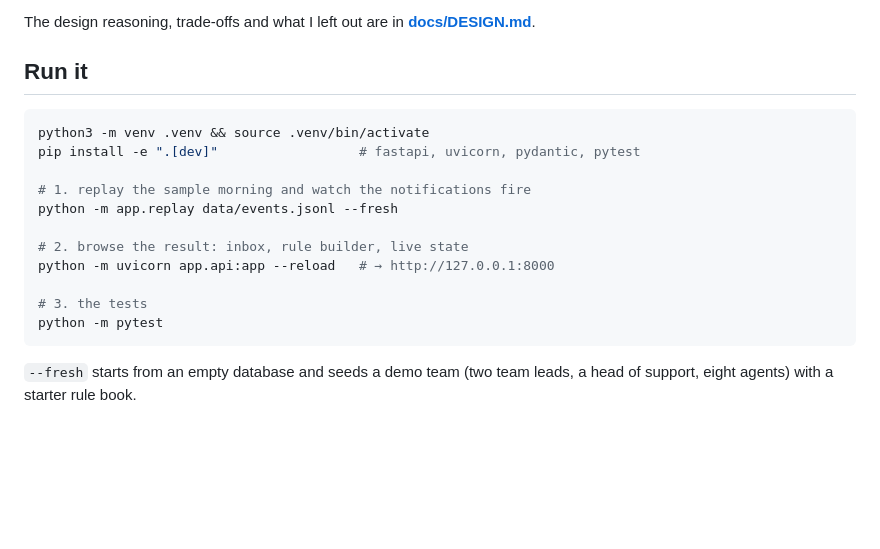
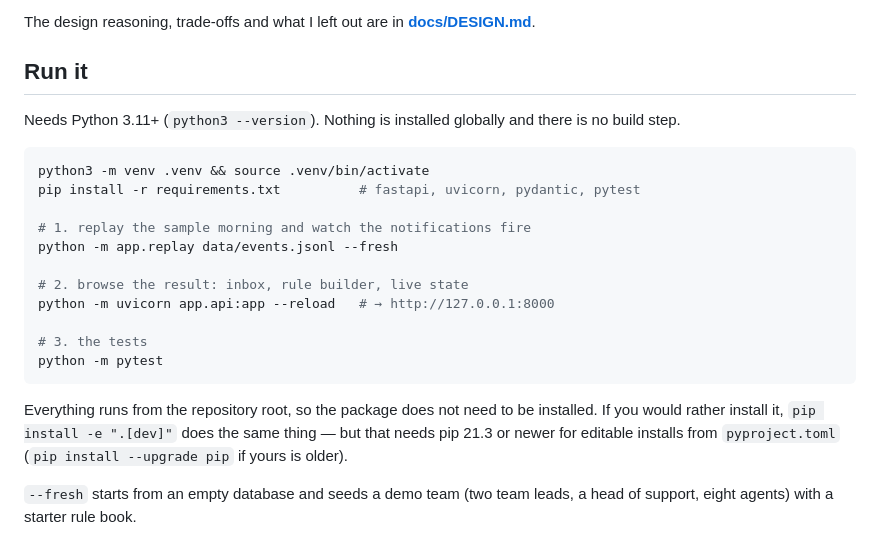
Before and after one commit to masonhyz/intraday-notification-system, a Markdown page: README.md, the part around the change. GitHub-like rendering; blank space fills up the shorter version.

Commit message:
Install from requirements.txt in the quick start
Editable installs from a pyproject-only project need pip 21.3+ (PEP 660), and
older pip fails with a confusing 'setup.py not found' error. Nothing here has
to be installed to run anyway - the quick start now uses requirements.txt,
which works on any pip, and notes the Python version.

Co-Authored-By: Claude Opus 5 <noreply@anthropic.com>
Claude-Session: https://claude.ai/code/session_01UfV1d7nm1spPrSSULsRgaa

````diff
--- a/README.md
+++ b/README.md
@@ -10,9 +10,12 @@ The design reasoning, trade-offs and what I left out are in
 
 ## Run it
 
+Needs Python 3.11+ (`python3 --version`). Nothing is installed globally and
+there is no build step.
+
 ```bash
 python3 -m venv .venv && source .venv/bin/activate
-pip install -e ".[dev]"                  # fastapi, uvicorn, pydantic, pytest
+pip install -r requirements.txt          # fastapi, uvicorn, pydantic, pytest
 
 # 1. replay the sample morning and watch the notifications fire
 python -m app.replay data/events.jsonl --fresh
@@ -23,6 +26,11 @@ python -m uvicorn app.api:app --reload   # → http://127.0.0.1:8000
 # 3. the tests
 python -m pytest
 ```
+
+Everything runs from the repository root, so the package does not need to be
+installed. If you would rather install it, `pip install -e ".[dev]"` does the
+same thing — but that needs pip 21.3 or newer for editable installs from
+`pyproject.toml` (`pip install --upgrade pip` if yours is older).
 
 `--fresh` starts from an empty database and seeds a demo team (two team leads,
 a head of support, eight agents) with a starter rule book.
````
